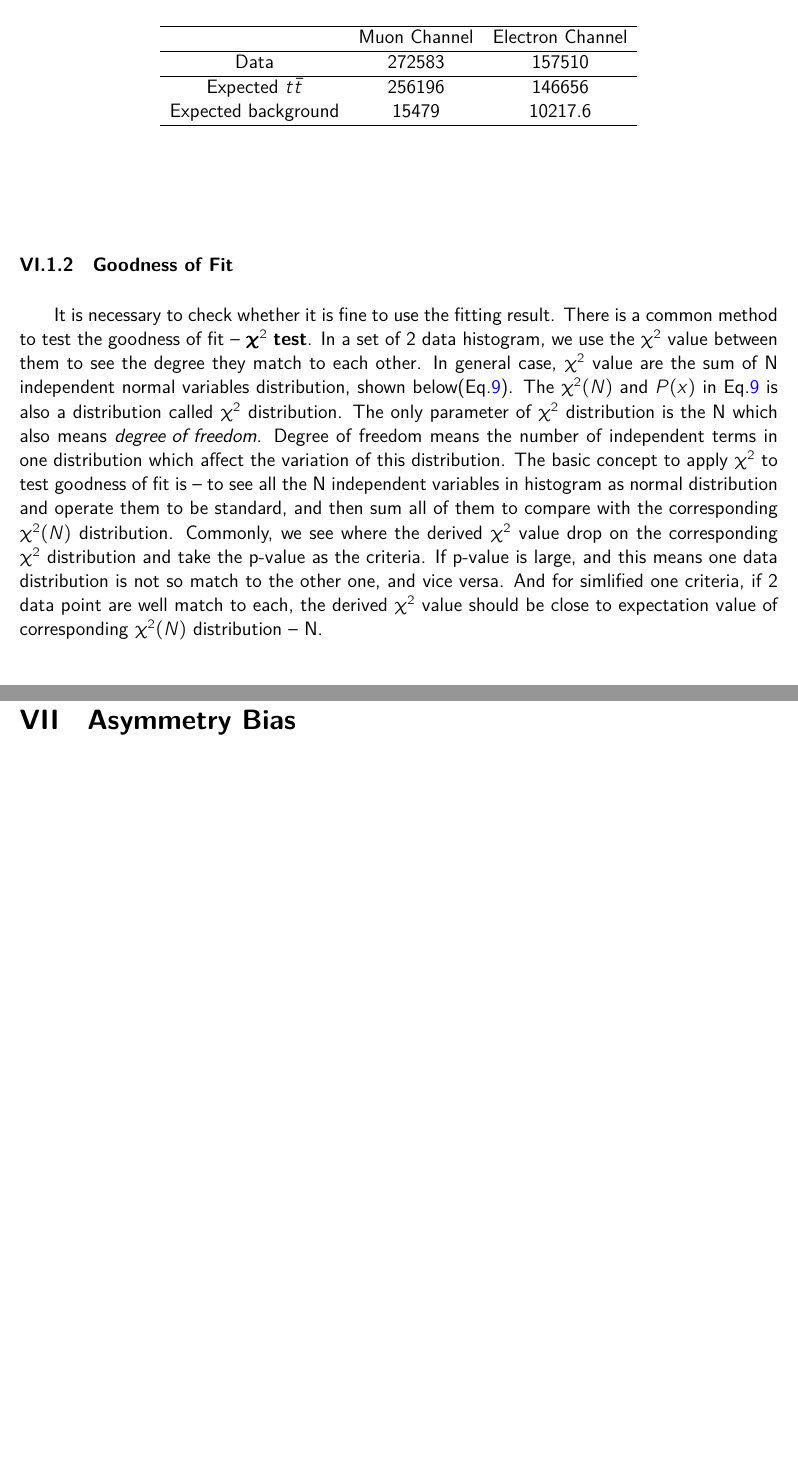
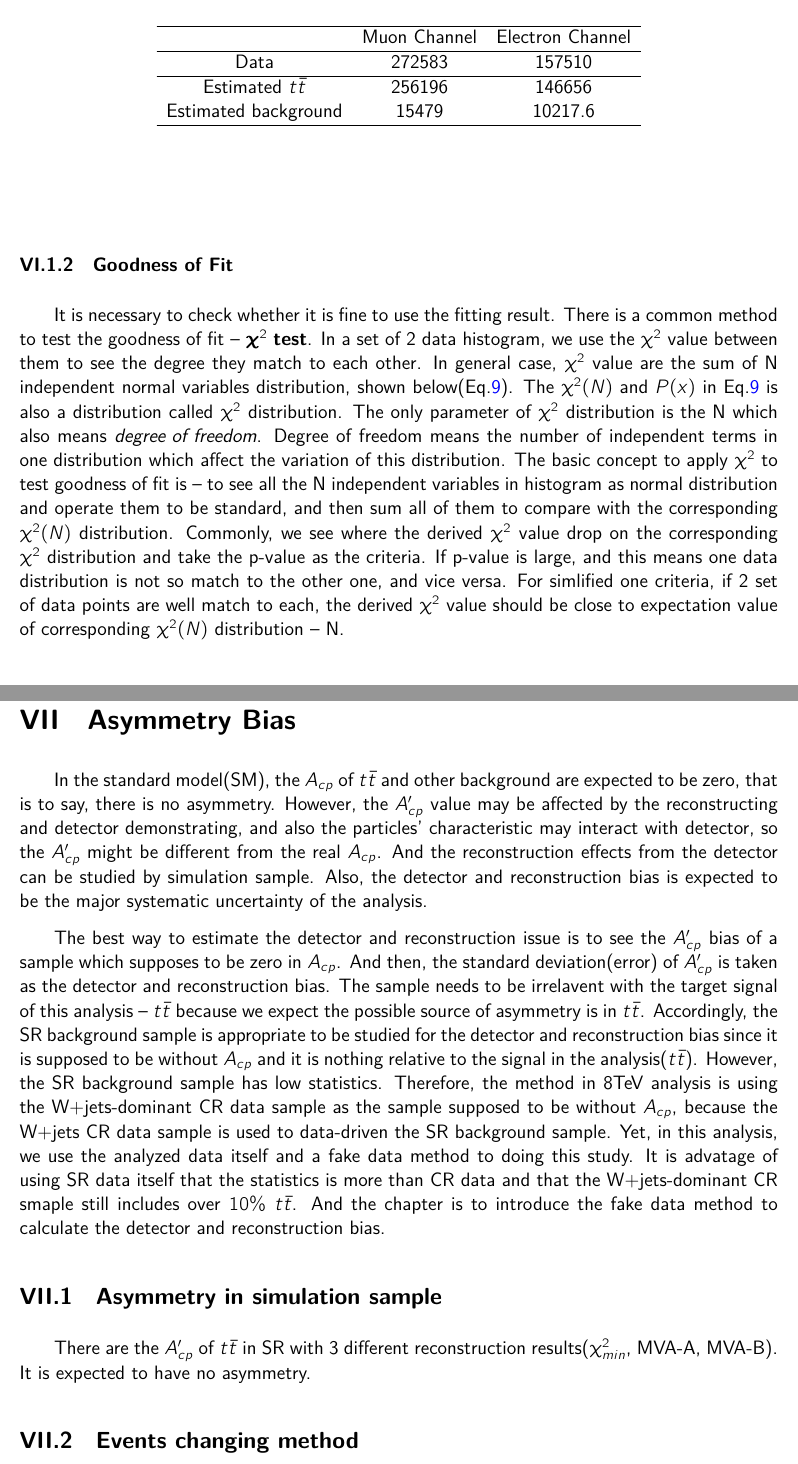
Before and after one commit to chuangsnail/Master-Thesis, a LaTeX paper (main.tex, which reads section_AsymmetryBias.tex, section_BackgroundEstimation.tex): two parts of pages 51 and 53 of 57, joined at a grey line, cut so that both start at the same text, the shorter picture padded with empty space. Compiled offline with XeLaTeX; a missing bibliography style is replaced by a similar one.

Commit message:
20200929 update

```diff
--- a/section_AsymmetryBias.tex
+++ b/section_AsymmetryBias.tex
@@ -6,7 +6,18 @@
 \section{Asymmetry Bias}
 \label{sec:AsymBias}
 
+	In the standard model(SM), the $A_{cp}$ of $t\bar{t}$ and other background are expected to be zero, that is to say, there is no asymmetry. However, the $A'_{cp}$ value may be affected by the reconstructing and detector demonstrating, and also the particles' characteristic may interact with detector, so the $A'_{cp}$ might be different from the real $A_{cp}$. And the reconstruction effects from the detector can be studied by simulation sample. Also, the detector and reconstruction bias is expected to be the major systematic uncertainty of the analysis.
+
+	The best way to estimate the detector and reconstruction issue is to see the $A'_{cp}$ bias of a sample which supposes to be zero in $A_{cp}$. And then, the standard deviation(error) of $A'_{cp}$ is taken as the detector and reconstruction bias. The sample needs to be irrelavent with the target signal of this analysis -- $t\bar{t}$ because we expect the possible source of asymmetry is in $t\bar{t}$. Accordingly, the SR background sample is appropriate to be studied for the detector and reconstruction bias since it is supposed to be without $A_{cp}$ and it is nothing relative to the signal in the analysis($t\bar{t}$). However, the SR background sample has low statistics. Therefore, the method in 8TeV analysis is using the W+jets-dominant CR data sample as the sample supposed to be without $A_{cp}$, because the W+jets CR data sample is used to data-driven the SR background sample. Yet, in this analysis, we use the analyzed data itself and a fake data method to doing this study. It is advatage of using SR data itself that the statistics is more than CR data and that the W+jets-dominant CR smaple still includes over $10\%$ $t\bar{t}$. And the chapter is to introduce the fake data method to calculate the detector and reconstruction bias.
+
+	\subsection{Asymmetry in simulation sample}
+	\label{ssec:Asym_in_sim}
+
+	There are the $A'_{cp}$ of $t\bar{t}$ in SR with 3 different reconstruction results($\chi^2_{min}$, MVA-A, MVA-B). It is expected to have no asymmetry.
 
 
 
+	\subsection{Events changing method}
+	\label{ssec:evts_changing}
+
 \FloatBarrier
--- a/section_BackgroundEstimation.tex
+++ b/section_BackgroundEstimation.tex
@@ -156,8 +156,8 @@
 		\hline
 		 Data & 272583 & 157510 \\
 		\hline
-		 Expected $t\bar{t}$ & 256196 & 146656 \\
-		 Expected background & 15479 & 10217.6 \\
+		 Estimated $t\bar{t}$ & 256196 & 146656 \\
+		 Estimated background & 15479 & 10217.6 \\
 		\hline
 		\label{BkgEst:tb:DataMC_est_MVAB}
 		\end{longtable}
@@ -168,7 +168,7 @@
 		\label{sssec:GoF}
 
 		It is necessary to check whether it is fine to use the fitting result. There is a common method to test the goodness of fit -- $\boldsymbol{\chi^2}$ $\textbf{test}$. In a set of 2 data histogram, we use the $\chi^2$ value between them to see the degree they match to each other. In general case, $\chi^2$ value are the sum of N independent normal variables distribution, shown below(Eq.\ref{eq:chi2_dis}). The $\chi^2(N)$ and $P(x)$ in Eq.\ref{eq:chi2_dis} is also a distribution called $\chi^2$ distribution. The only parameter of $\chi^2$ distribution is the N which also means $\emph{degree of freedom}$. Degree of freedom means the number of independent terms in one distribution which affect the variation of this distribution.
-		The basic concept to apply $\chi^2$ to test goodness of fit is -- to see all the N independent variables in histogram as normal distribution and operate them to be standard, and then sum all of them to compare with the corresponding $\chi^2(N)$ distribution. Commonly, we see where the derived $\chi^2$ value drop on the corresponding $\chi^2$ distribution and take the p-value as the criteria. If p-value is large, and this means one data distribution is not so match to the other one, and vice versa. And for simlified one criteria, if 2 data point are well match to each, the derived $\chi^2$ value should be close to expectation value of corresponding $\chi^2(N)$ distribution -- N.
+		The basic concept to apply $\chi^2$ to test goodness of fit is -- to see all the N independent variables in histogram as normal distribution and operate them to be standard, and then sum all of them to compare with the corresponding $\chi^2(N)$ distribution. Commonly, we see where the derived $\chi^2$ value drop on the corresponding $\chi^2$ distribution and take the p-value as the criteria. If p-value is large, and this means one data distribution is not so match to the other one, and vice versa. For simlified one criteria, if 2 set of data points are well match to each, the derived $\chi^2$ value should be close to expectation value of corresponding $\chi^2(N)$ distribution -- N.
 
 		\begin{equation}
 		\begin{split}
```
Also changed, not shown: Figures/Asym/Acp_a05_0-2_MLP_Acp_200122_2333_el.pdf (added), Figures/Asym/Acp_a05_0-2_MLP_Acp_200122_2333_mu.pdf (added), Figures/Asym/Acp_a05_0-2_MLP_Acp_200122_2333_t.pdf (added), Figures/Asym/Acp_a05_all_MLP_DetBiasAcp_CR_200125_1722_el.pdf (added), Figures/Asym/Acp_a05_all_MLP_DetBiasAcp_CR_200125_1722_mu.pdf (added), Figures/Asym/Acp_a05_all_MLP_DetBiasAcp_CR_200125_1722_t.pdf (added), Figures/Asym/Acp_chi2_Acp_200109_1427_el.pdf (added), Figures/Asym/Acp_chi2_Acp_200109_1427_mu.pdf (added), Figures/Asym/Acp_chi2_Acp_200109_1427_t.pdf (added), Figures/Asym/Acp_chi2_DetBiasCR_200125_1748_el.pdf (added), Figures/Asym/Acp_chi2_DetBiasCR_200125_1748_mu.pdf (added), Figures/Asym/Acp_chi2_DetBiasCR_200125_1748_t.pdf (added), Figures/Asym/check/Acp_a05_MLP_Mlbcut_DetBiasAcp_SRbkg_200928_2208_el.pdf (added), Figures/Asym/check/Acp_a05_MLP_Mlbcut_DetBiasAcp_SRbkg_200928_2208_mu.pdf (added), 43 more files, 3 other files.
